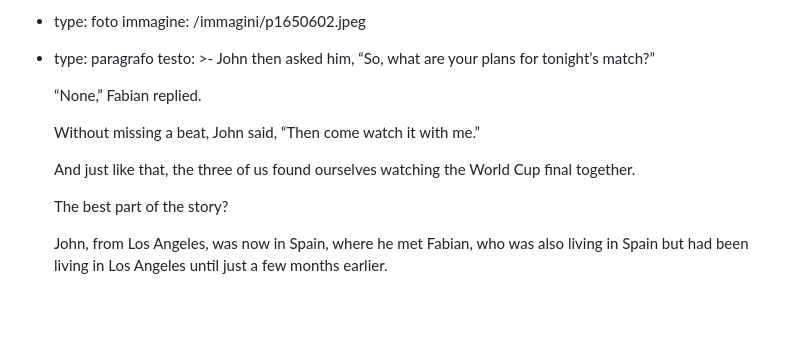
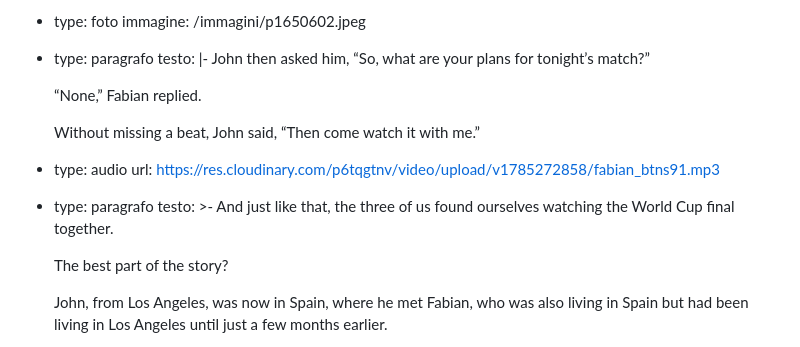
Before and after one commit to fraamira/amira-magazine, a Markdown page: _articoli/soy-español.md, the part around the change. GitHub-like rendering; blank space fills up the shorter version.

Commit message:
Update Articolo “soy-español”

```diff
--- a/_articoli/soy-español.md
+++ b/_articoli/soy-español.md
@@ -112,17 +112,18 @@ contenuto:
   - type: foto
     immagine: /immagini/p1650602.jpeg
   - type: paragrafo
-    testo: >-
+    testo: |-
       John then asked him, “So, what are your plans for tonight’s match?”
-
 
       “None,” Fabian replied.
 
-
       Without missing a beat, John said, “Then come watch it with me.”
-
-
-      And just like that, the three of us found ourselves watching the World Cup final together.
+  - type: audio
+    url: https://res.cloudinary.com/p6tqgtnv/video/upload/v1785272858/fabian_btns91.mp3
+  - type: paragrafo
+    testo: >-
+      And just like that, the three of us found ourselves watching the World Cup
+      final together.
 
 
       The best part of the story?
```
